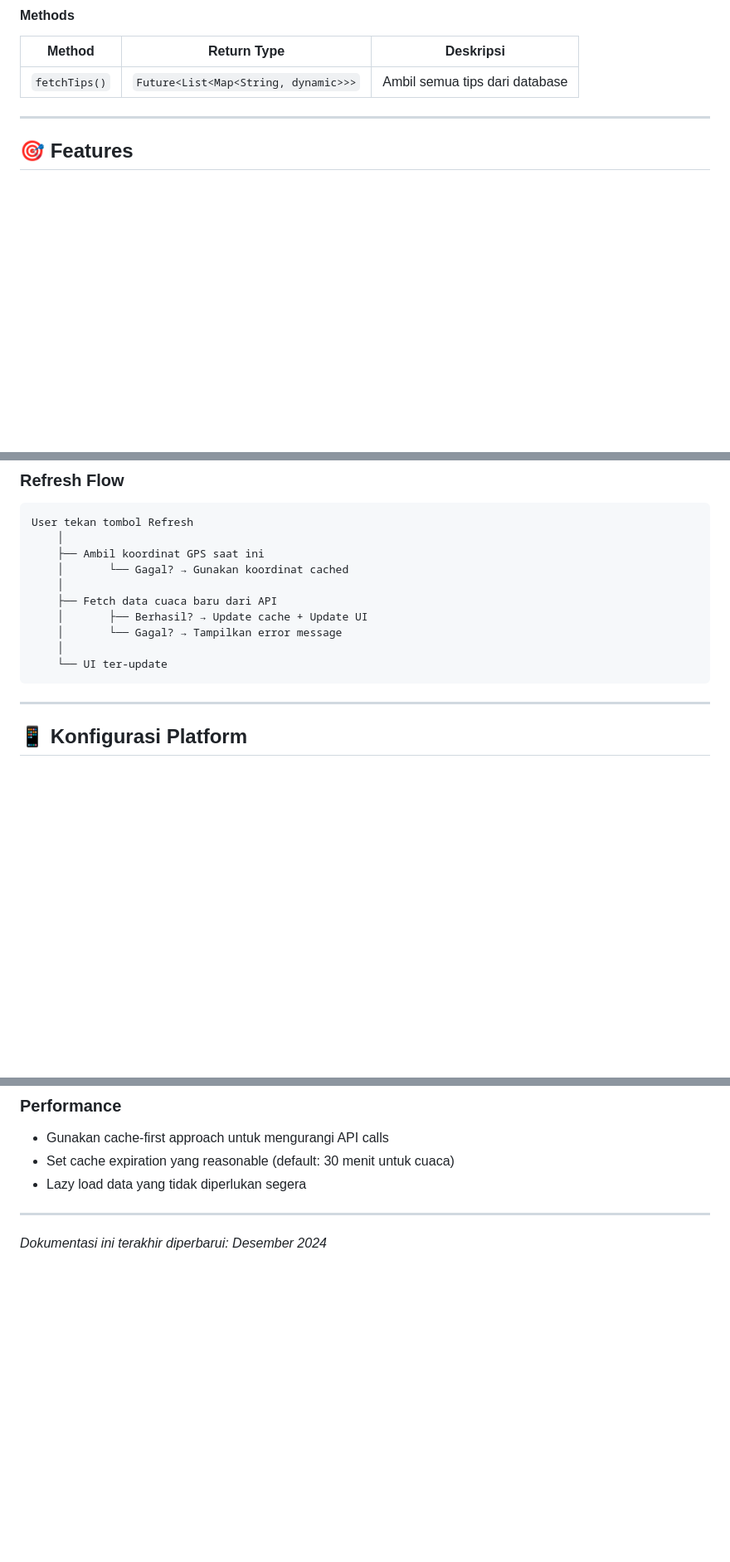
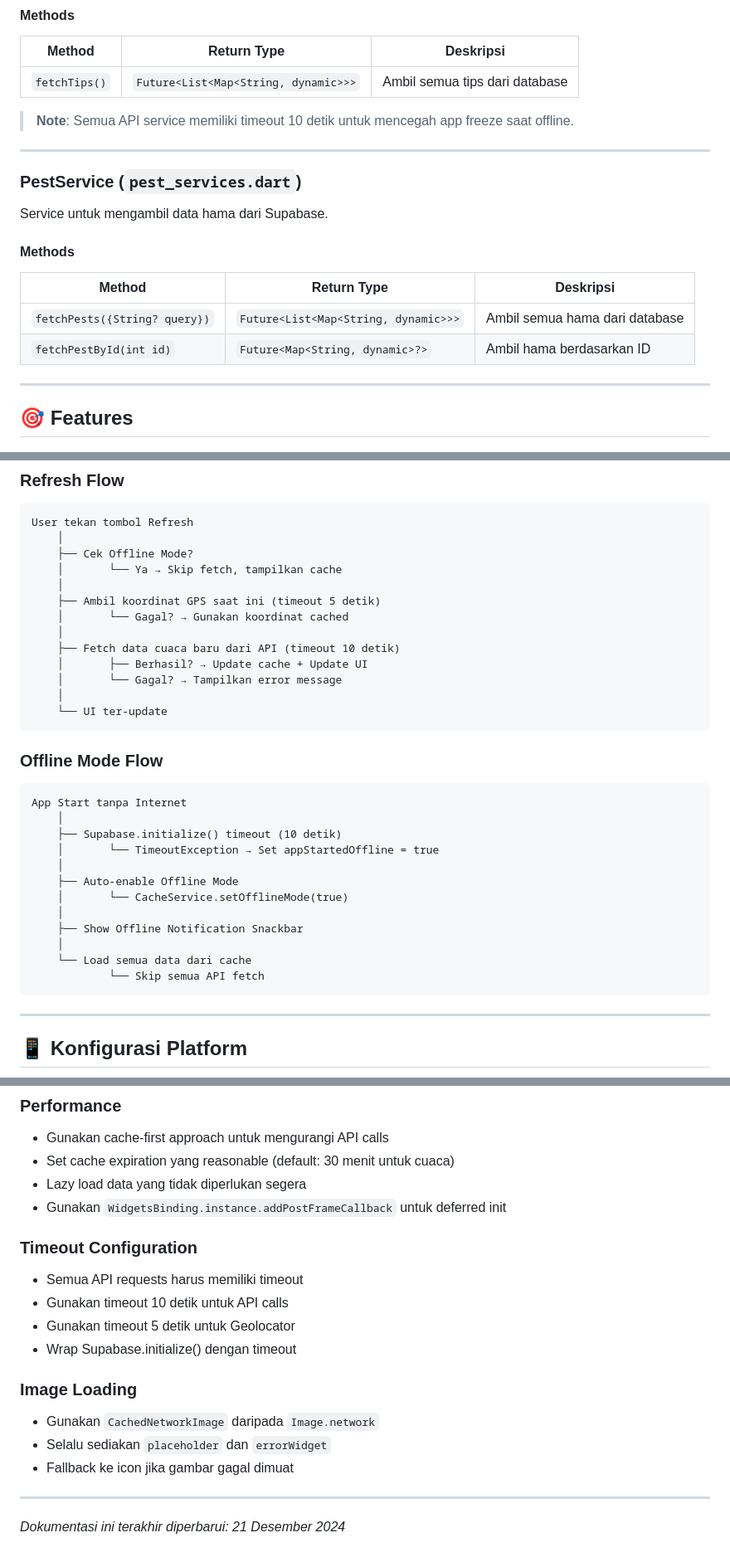
Before and after one commit to AffanShz/CapstonePetaniMaju, a Markdown page: DOCS.md, 3 parts joined by grey strips. Shown: that part at 83% size. GitHub-like rendering; blank space fills up the shorter version.

Commit message:
docs: update documentation for v0.2.0 offline mode features

````diff
--- a/DOCS.md
+++ b/DOCS.md
@@ -195,6 +199,21 @@ Service untuk mengambil data tips dari Supabase.
 | Method | Return Type | Deskripsi |
 |--------|-------------|-----------|
 | `fetchTips()` | `Future<List<Map<String, dynamic>>>` | Ambil semua tips dari database |
+
+> **Note**: Semua API service memiliki timeout 10 detik untuk mencegah app freeze saat offline.
+
+---
+
+### PestService (`pest_services.dart`)
+
+Service untuk mengambil data hama dari Supabase.
+
+#### Methods
+
+| Method | Return Type | Deskripsi |
+|--------|-------------|-----------|
+| `fetchPests({String? query})` | `Future<List<Map<String, dynamic>>>` | Ambil semua hama dari database |
+| `fetchPestById(int id)` | `Future<Map<String, dynamic>?>` | Ambil hama berdasarkan ID |
 
 ---
 
@@ -337,14 +356,34 @@ Screen dibuka
 ```
 User tekan tombol Refresh
     │
-    ├── Ambil koordinat GPS saat ini
+    ├── Cek Offline Mode?
+    │       └── Ya → Skip fetch, tampilkan cache
+    │
+    ├── Ambil koordinat GPS saat ini (timeout 5 detik)
     │       └── Gagal? → Gunakan koordinat cached
     │
-    ├── Fetch data cuaca baru dari API
+    ├── Fetch data cuaca baru dari API (timeout 10 detik)
     │       ├── Berhasil? → Update cache + Update UI
     │       └── Gagal? → Tampilkan error message
     │
     └── UI ter-update
+```
+
+### Offline Mode Flow
+
+```
+App Start tanpa Internet
+    │
+    ├── Supabase.initialize() timeout (10 detik)
+    │       └── TimeoutException → Set appStartedOffline = true
+    │
+    ├── Auto-enable Offline Mode
+    │       └── CacheService.setOfflineMode(true)
+    │
+    ├── Show Offline Notification Snackbar
+    │
+    └── Load semua data dari cache
+            └── Skip semua API fetch
 ```
 
 ---
@@ -406,7 +445,19 @@ Permissions yang dibutuhkan (`ios/Runner/Info.plist`):
 - Gunakan cache-first approach untuk mengurangi API calls
 - Set cache expiration yang reasonable (default: 30 menit untuk cuaca)
 - Lazy load data yang tidak diperlukan segera
+- Gunakan `WidgetsBinding.instance.addPostFrameCallback` untuk deferred init
+
+### Timeout Configuration
+- Semua API requests harus memiliki timeout
+- Gunakan timeout 10 detik untuk API calls
+- Gunakan timeout 5 detik untuk Geolocator
+- Wrap Supabase.initialize() dengan timeout
+
+### Image Loading
+- Gunakan `CachedNetworkImage` daripada `Image.network`
+- Selalu sediakan `placeholder` dan `errorWidget`
+- Fallback ke icon jika gambar gagal dimuat
 
 ---
 
-*Dokumentasi ini terakhir diperbarui: Desember 2024*
+*Dokumentasi ini terakhir diperbarui: 21 Desember 2024*
````
Also changed, not shown: other parts of DOCS.md (+4 -0 lines), CHANGELOG.md (+70 -0 lines).
